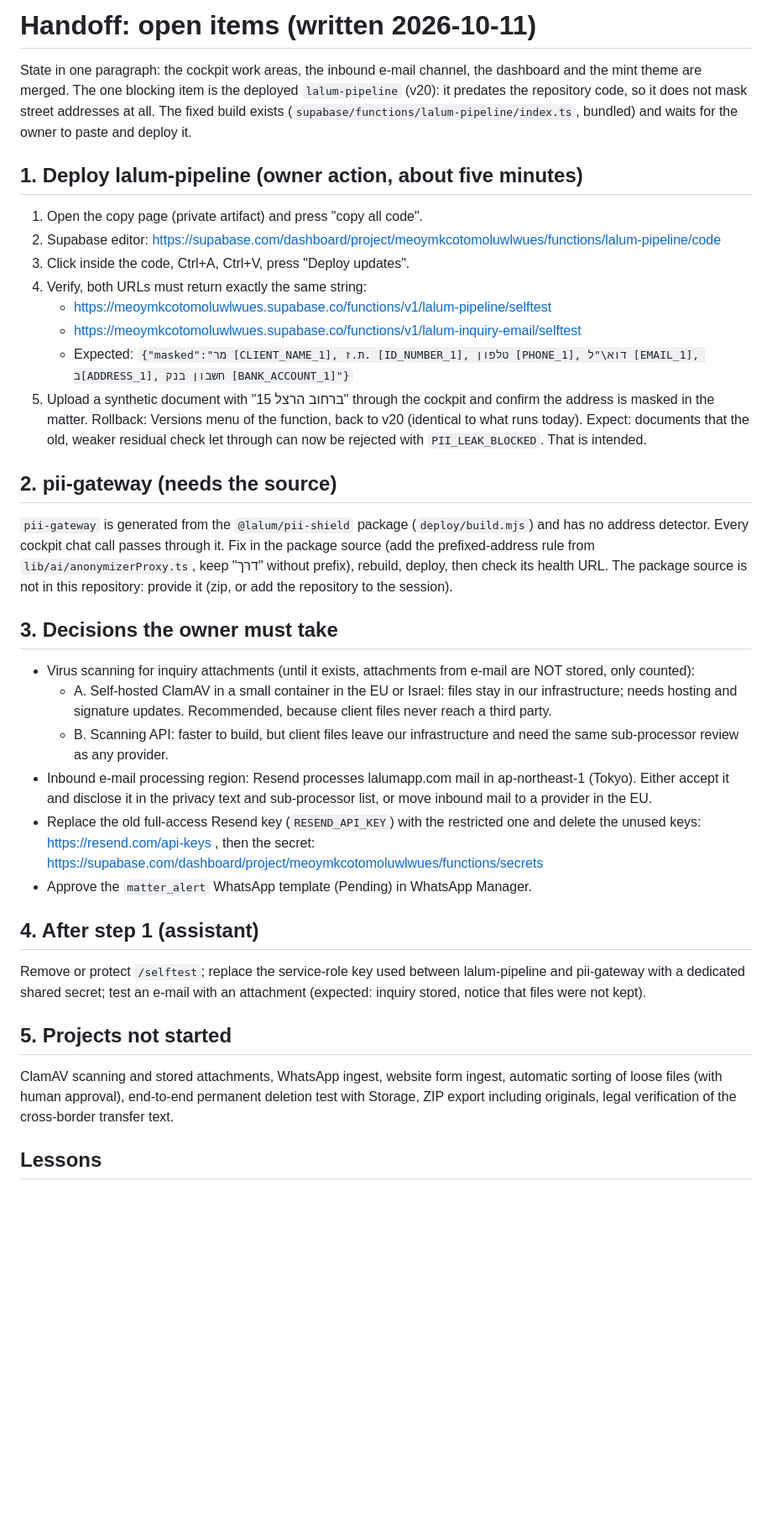
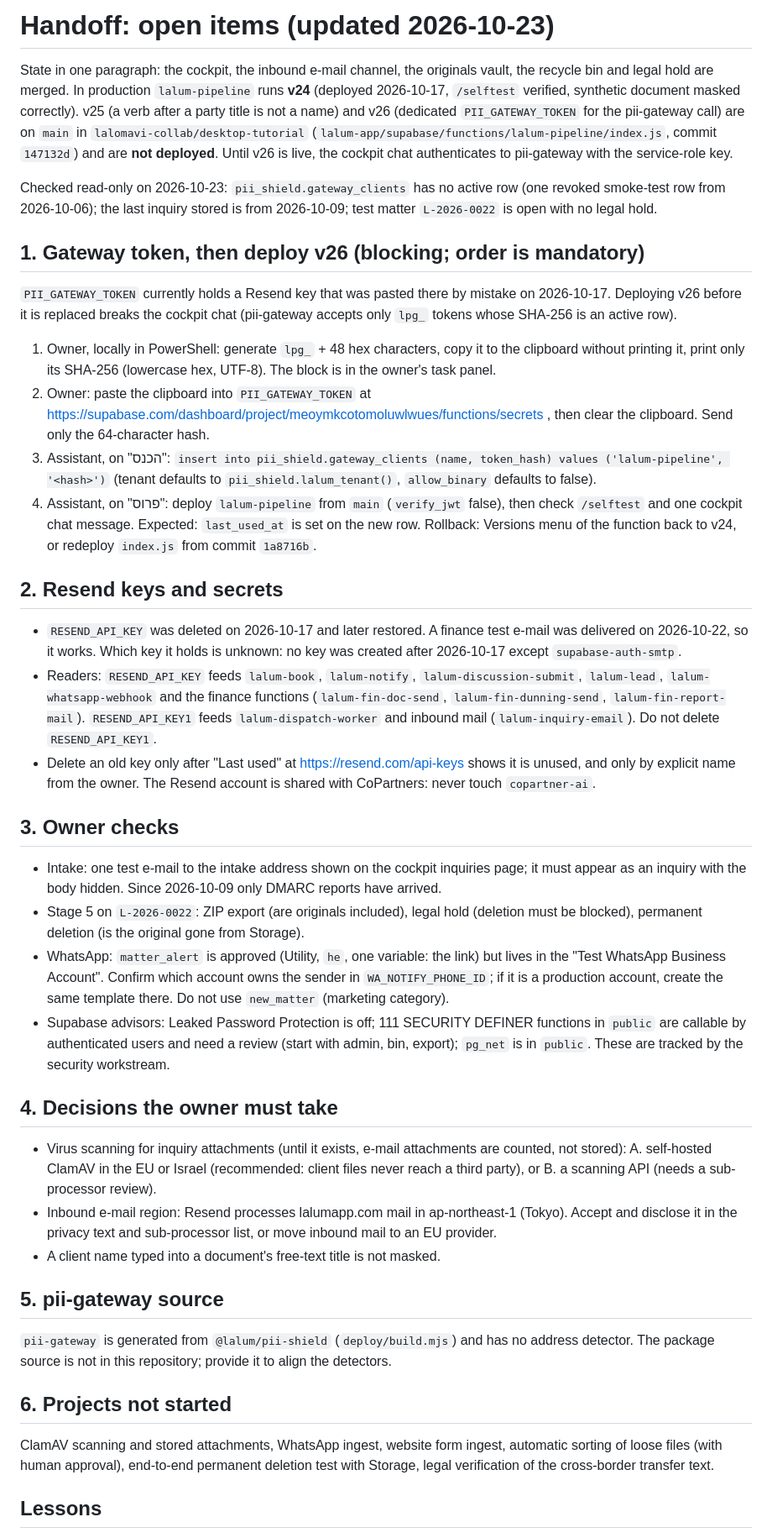
Before and after one commit to lalomavi-collab/LALUMap, a Markdown page: docs/handoff-open-items.md, the part around one of its changes. Shown at 84% size. Drawn GitHub-style; blank space fills up the shorter version.

Commit message:
Handoff notes: state as of 2026-10-23 (pipeline v24 live, v26 waits for the gateway token) (#30)
Claude-Session: https://claude.ai/code/session_01MRVsFyjLPBBSSC1TgT7APX

Co-authored-by: Claude <noreply@anthropic.com>

```diff
--- a/docs/handoff-open-items.md
+++ b/docs/handoff-open-items.md
@@ -1,34 +1,37 @@
-# Handoff: open items (written 2026-10-11)
+# Handoff: open items (updated 2026-10-23)
 
-State in one paragraph: the cockpit work areas, the inbound e-mail channel, the dashboard and the mint theme are merged. The one blocking item is the deployed `lalum-pipeline` (v20): it predates the repository code, so it does not mask street addresses at all. The fixed build exists (`supabase/functions/lalum-pipeline/index.ts`, bundled) and waits for the owner to paste and deploy it.
+State in one paragraph: the cockpit, the inbound e-mail channel, the originals vault, the recycle bin and legal hold are merged. In production `lalum-pipeline` runs **v24** (deployed 2026-10-17, `/selftest` verified, synthetic document masked correctly). v25 (a verb after a party title is not a name) and v26 (dedicated `PII_GATEWAY_TOKEN` for the pii-gateway call) are on `main` in `lalomavi-collab/desktop-tutorial` (`lalum-app/supabase/functions/lalum-pipeline/index.js`, commit `147132d`) and are **not deployed**. Until v26 is live, the cockpit chat authenticates to pii-gateway with the service-role key.
 
-## 1. Deploy lalum-pipeline (owner action, about five minutes)
-1. Open the copy page (private artifact) and press "copy all code".
-2. Supabase editor: https://supabase.com/dashboard/project/meoymkcotomoluwlwues/functions/lalum-pipeline/code
-3. Click inside the code, Ctrl+A, Ctrl+V, press "Deploy updates".
-4. Verify, both URLs must return exactly the same string:
-   - https://meoymkcotomoluwlwues.supabase.co/functions/v1/lalum-pipeline/selftest
-   - https://meoymkcotomoluwlwues.supabase.co/functions/v1/lalum-inquiry-email/selftest
-   - Expected: `{"masked":"מר [CLIENT_NAME_1], ת.ז. [ID_NUMBER_1], טלפון [PHONE_1], דוא\"ל [EMAIL_1], ב[ADDRESS_1], חשבון בנק [BANK_ACCOUNT_1]"}`
-5. Upload a synthetic document with "ברחוב הרצל 15" through the cockpit and confirm the address is masked in the matter.
-Rollback: Versions menu of the function, back to v20 (identical to what runs today).
-Expect: documents that the old, weaker residual check let through can now be rejected with `PII_LEAK_BLOCKED`. That is intended.
+Checked read-only on 2026-10-23: `pii_shield.gateway_clients` has no active row (one revoked smoke-test row from 2026-10-06); the last inquiry stored is from 2026-10-09; test matter `L-2026-0022` is open with no legal hold.
 
-## 2. pii-gateway (needs the source)
-`pii-gateway` is generated from the `@lalum/pii-shield` package (`deploy/build.mjs`) and has no address detector. Every cockpit chat call passes through it. Fix in the package source (add the prefixed-address rule from `lib/ai/anonymizerProxy.ts`, keep "דרך" without prefix), rebuild, deploy, then check its health URL. The package source is not in this repository: provide it (zip, or add the repository to the session).
+## 1. Gateway token, then deploy v26 (blocking; order is mandatory)
+`PII_GATEWAY_TOKEN` currently holds a Resend key that was pasted there by mistake on 2026-10-17. Deploying v26 before it is replaced breaks the cockpit chat (pii-gateway accepts only `lpg_` tokens whose SHA-256 is an active row).
+1. Owner, locally in PowerShell: generate `lpg_` + 48 hex characters, copy it to the clipboard without printing it, print only its SHA-256 (lowercase hex, UTF-8). The block is in the owner's task panel.
+2. Owner: paste the clipboard into `PII_GATEWAY_TOKEN` at https://supabase.com/dashboard/project/meoymkcotomoluwlwues/functions/secrets , then clear the clipboard. Send only the 64-character hash.
+3. Assistant, on "הכנס": `insert into pii_shield.gateway_clients (name, token_hash) values ('lalum-pipeline', '<hash>')` (tenant defaults to `pii_shield.lalum_tenant()`, `allow_binary` defaults to false).
+4. Assistant, on "פרוס": deploy `lalum-pipeline` from `main` (`verify_jwt` false), then check `/selftest` and one cockpit chat message. Expected: `last_used_at` is set on the new row.
+Rollback: Versions menu of the function back to v24, or redeploy `index.js` from commit `1a8716b`.
 
-## 3. Decisions the owner must take
-- Virus scanning for inquiry attachments (until it exists, attachments from e-mail are NOT stored, only counted):
-  - A. Self-hosted ClamAV in a small container in the EU or Israel: files stay in our infrastructure; needs hosting and signature updates. Recommended, because client files never reach a third party.
-  - B. Scanning API: faster to build, but client files leave our infrastructure and need the same sub-processor review as any provider.
-- Inbound e-mail processing region: Resend processes lalumapp.com mail in ap-northeast-1 (Tokyo). Either accept it and disclose it in the privacy text and sub-processor list, or move inbound mail to a provider in the EU.
-- Replace the old full-access Resend key (`RESEND_API_KEY`) with the restricted one and delete the unused keys: https://resend.com/api-keys , then the secret: https://supabase.com/dashboard/project/meoymkcotomoluwlwues/functions/secrets
-- Approve the `matter_alert` WhatsApp template (Pending) in WhatsApp Manager.
+## 2. Resend keys and secrets
+- `RESEND_API_KEY` was deleted on 2026-10-17 and later restored. A finance test e-mail was delivered on 2026-10-22, so it works. Which key it holds is unknown: no key was created after 2026-10-17 except `supabase-auth-smtp`.
+- Readers: `RESEND_API_KEY` feeds `lalum-book`, `lalum-notify`, `lalum-discussion-submit`, `lalum-lead`, `lalum-whatsapp-webhook` and the finance functions (`lalum-fin-doc-send`, `lalum-fin-dunning-send`, `lalum-fin-report-mail`). `RESEND_API_KEY1` feeds `lalum-dispatch-worker` and inbound mail (`lalum-inquiry-email`). Do not delete `RESEND_API_KEY1`.
+- Delete an old key only after "Last used" at https://resend.com/api-keys shows it is unused, and only by explicit name from the owner. The Resend account is shared with CoPartners: never touch `copartner-ai`.
 
-## 4. After step 1 (assistant)
-Remove or protect `/selftest`; replace the service-role key used between lalum-pipeline and pii-gateway with a dedicated shared secret; test an e-mail with an attachment (expected: inquiry stored, notice that files were not kept).
+## 3. Owner checks
+- Intake: one test e-mail to the intake address shown on the cockpit inquiries page; it must appear as an inquiry with the body hidden. Since 2026-10-09 only DMARC reports have arrived.
+- Stage 5 on `L-2026-0022`: ZIP export (are originals included), legal hold (deletion must be blocked), permanent deletion (is the original gone from Storage).
+- WhatsApp: `matter_alert` is approved (Utility, `he`, one variable: the link) but lives in the "Test WhatsApp Business Account". Confirm which account owns the sender in `WA_NOTIFY_PHONE_ID`; if it is a production account, create the same template there. Do not use `new_matter` (marketing category).
+- Supabase advisors: Leaked Password Protection is off; 111 SECURITY DEFINER functions in `public` are callable by authenticated users and need a review (start with admin, bin, export); `pg_net` is in `public`. These are tracked by the security workstream.
 
-## 5. Projects not started
-ClamAV scanning and stored attachments, WhatsApp ingest, website form ingest, automatic sorting of loose files (with human approval), end-to-end permanent deletion test with Storage, ZIP export including originals, legal verification of the cross-border transfer text.
+## 4. Decisions the owner must take
+- Virus scanning for inquiry attachments (until it exists, e-mail attachments are counted, not stored): A. self-hosted ClamAV in the EU or Israel (recommended: client files never reach a third party), or B. a scanning API (needs a sub-processor review).
+- Inbound e-mail region: Resend processes lalumapp.com mail in ap-northeast-1 (Tokyo). Accept and disclose it in the privacy text and sub-processor list, or move inbound mail to an EU provider.
+- A client name typed into a document's free-text title is not masked.
+
+## 5. pii-gateway source
+`pii-gateway` is generated from `@lalum/pii-shield` (`deploy/build.mjs`) and has no address detector. The package source is not in this repository; provide it to align the detectors.
+
+## 6. Projects not started
+ClamAV scanning and stored attachments, WhatsApp ingest, website form ingest, automatic sorting of loose files (with human approval), end-to-end permanent deletion test with Storage, legal verification of the cross-border transfer text.
 
 ## Lessons
```
Also changed, not shown: other parts of docs/handoff-open-items.md (+3 -2 lines).
